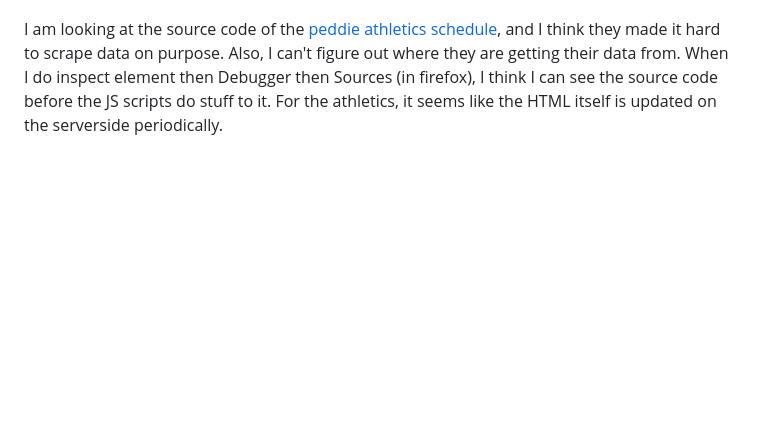
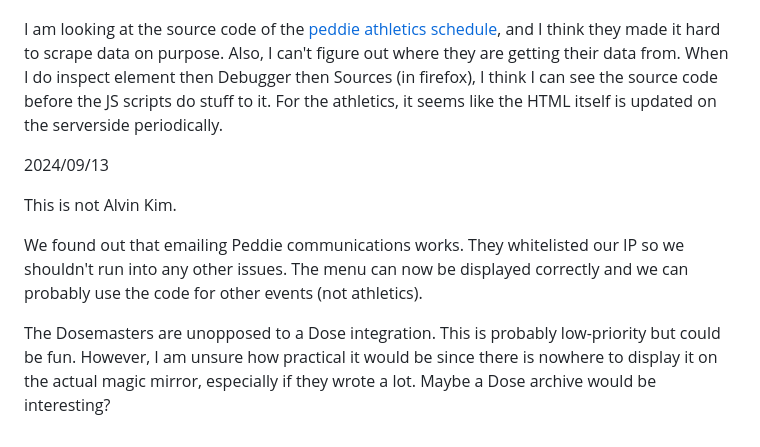
Before and after one commit to mathkimchi/peddie-magic-mirror, a Markdown page: load_scripts/DEVLOG.md, the part around the change. GitHub-like rendering; blank space fills up the shorter version.

```diff
--- a/load_scripts/DEVLOG.md
+++ b/load_scripts/DEVLOG.md
@@ -76,3 +76,11 @@ I am looking at the source code of the [peddie athletics schedule](peddie.org/pe
 Also, I can't figure out where they are getting their data from.
 When I do inspect element then Debugger then Sources (in firefox), I think I can see the source code before the JS scripts do stuff to it.
 For the athletics, it seems like the HTML itself is updated on the serverside periodically.
+
+2024/09/13
+
+This is not Alvin Kim.
+
+We found out that emailing Peddie communications works. They whitelisted our IP so we shouldn't run into any other issues. The menu can now be displayed correctly and we can probably use the code for other events (not athletics).
+
+The Dosemasters are unopposed to a Dose integration. This is probably low-priority but could be fun. However, I am unsure how practical it would be since there is nowhere to display it on the actual magic mirror, especially if they wrote a lot. Maybe a Dose archive would be interesting?
```
